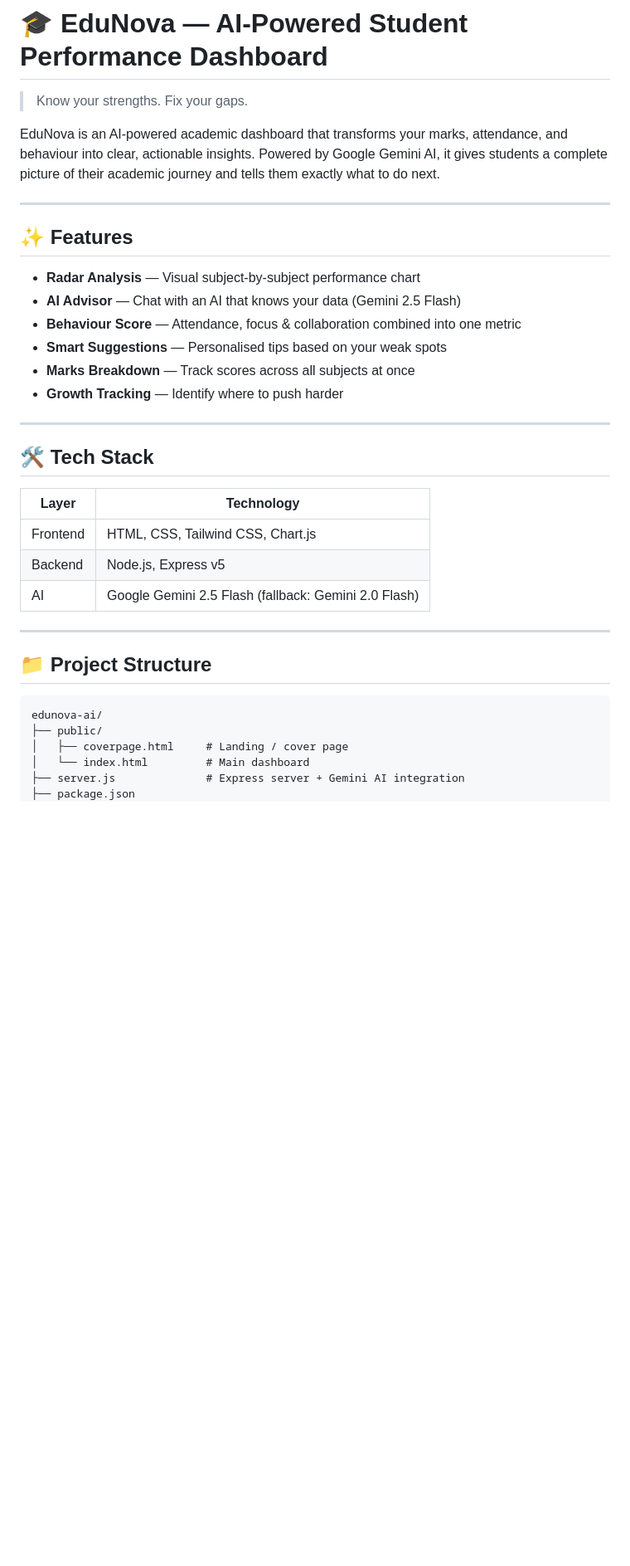
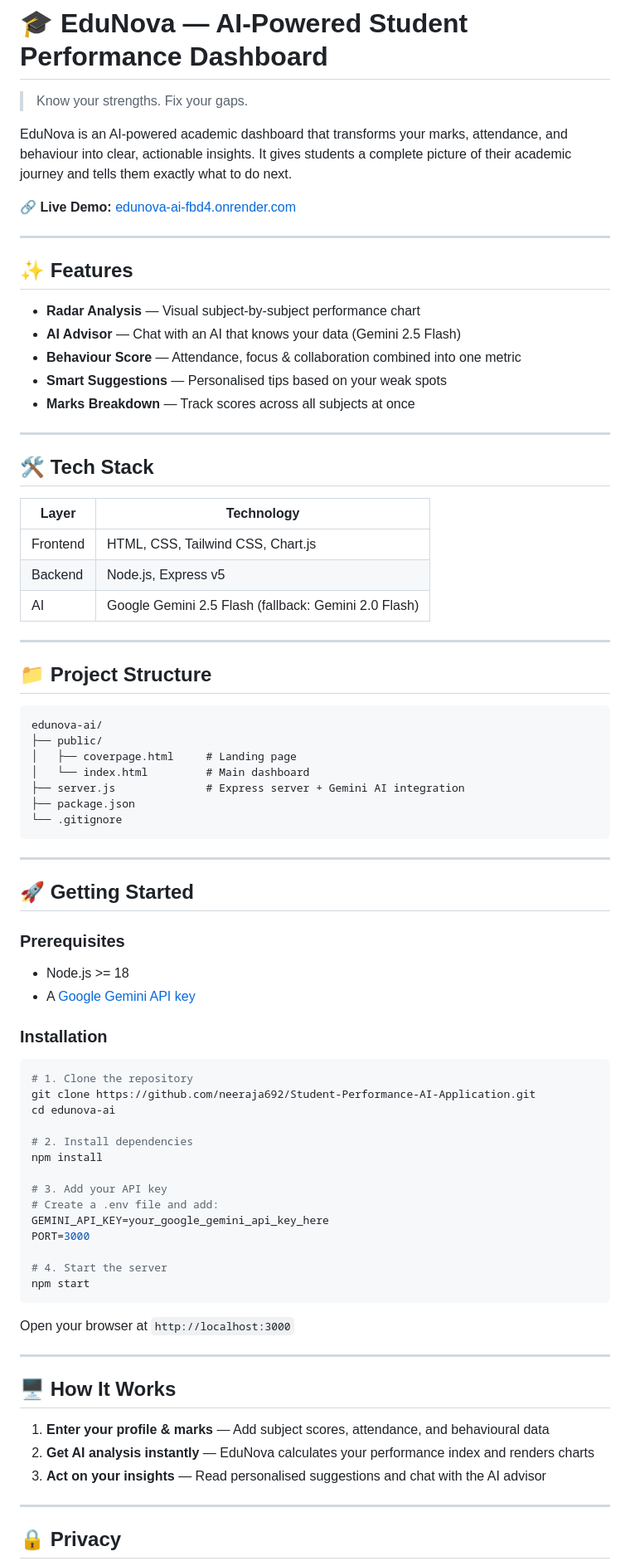
Before and after one commit to neeraja692/Student-Performance-AI-Application, a Markdown page: README.md, the part around one of its changes. Shown at 83% size. Drawn GitHub-style; blank space fills up the shorter version.

Commit message:
Refine README content and add live demo link
Updated README to enhance clarity and added live demo link.

````diff
--- a/README.md
+++ b/README.md
@@ -2,7 +2,9 @@
 
 > Know your strengths. Fix your gaps.
 
-EduNova is an AI-powered academic dashboard that transforms your marks, attendance, and behaviour into clear, actionable insights. Powered by Google Gemini AI, it gives students a complete picture of their academic journey and tells them exactly what to do next.
+EduNova is an AI-powered academic dashboard that transforms your marks, attendance, and behaviour into clear, actionable insights. It gives students a complete picture of their academic journey and tells them exactly what to do next.
+
+🔗 **Live Demo:** [edunova-ai-fbd4.onrender.com](https://edunova-ai-fbd4.onrender.com/)
 
 ---
 
@@ -13,14 +15,13 @@ EduNova is an AI-powered academic dashboard that transforms your marks, attendan
 - **Behaviour Score** — Attendance, focus & collaboration combined into one metric
 - **Smart Suggestions** — Personalised tips based on your weak spots
 - **Marks Breakdown** — Track scores across all subjects at once
-- **Growth Tracking** — Identify where to push harder
 
 ---
 
 ## 🛠️ Tech Stack
 
 | Layer | Technology |
-|---|---|
+|-------|------------|
 | Frontend | HTML, CSS, Tailwind CSS, Chart.js |
 | Backend | Node.js, Express v5 |
 | AI | Google Gemini 2.5 Flash (fallback: Gemini 2.0 Flash) |
@@ -32,6 +33,51 @@ EduNova is an AI-powered academic dashboard that transforms your marks, attendan
 ```
 edunova-ai/
 ├── public/
-│   ├── coverpage.html     # Landing / cover page
+│   ├── coverpage.html     # Landing page
 │   └── index.html         # Main dashboard
 ├── server.js              # Express server + Gemini AI integration
+├── package.json
+└── .gitignore
+```
+
+---
+
+## 🚀 Getting Started
+
+### Prerequisites
+- Node.js >= 18
+- A [Google Gemini API key](https://aistudio.google.com/app/apikey)
+
+### Installation
+
+```bash
+# 1. Clone the repository
+git clone https://github.com/neeraja692/Student-Performance-AI-Application.git
+cd edunova-ai
+
+# 2. Install dependencies
+npm install
+
+# 3. Add your API key
+# Create a .env file and add:
+GEMINI_API_KEY=your_google_gemini_api_key_here
+PORT=3000
+
+# 4. Start the server
+npm start
+```
+
+Open your browser at `http://localhost:3000`
+
+---
+
+## 🖥️ How It Works
+
+1. **Enter your profile & marks** — Add subject scores, attendance, and behavioural data
+2. **Get AI analysis instantly** — EduNova calculates your performance index and renders charts
+3. **Act on your insights** — Read personalised suggestions and chat with the AI advisor
+
+---
+
+## 🔒 Privacy
+
````
Also changed, not shown: other parts of README.md (+9 -0 lines).
